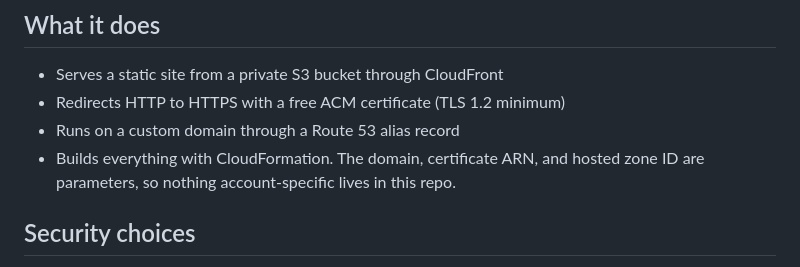
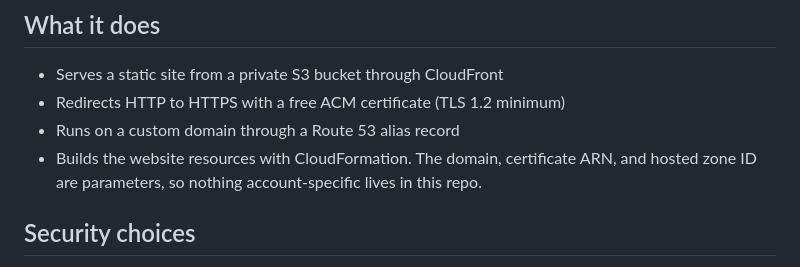
Before and after one commit to rmk82591/aws-secure-static-website, a Markdown page: README.md, the part around the change. GitHub-like rendering.

```diff
--- a/README.md
+++ b/README.md
@@ -19,7 +19,7 @@ flowchart LR
 - Serves a static site from a private S3 bucket through CloudFront
 - Redirects HTTP to HTTPS with a free ACM certificate (TLS 1.2 minimum)
 - Runs on a custom domain through a Route 53 alias record
-- Builds everything with CloudFormation. The domain, certificate ARN, and hosted zone ID are parameters, so nothing account-specific lives in this repo.
+- Builds the website resources with CloudFormation. The domain, certificate ARN, and hosted zone ID are parameters, so nothing account-specific lives in this repo.
 
 ## Security choices
 
```
